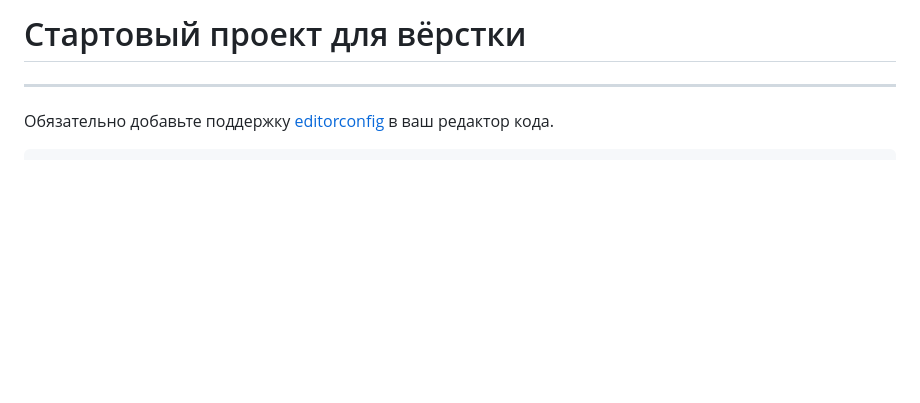
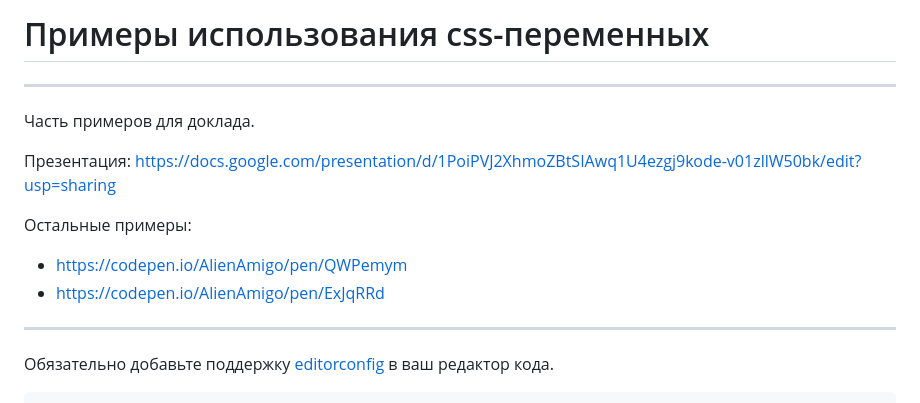
Before and after one commit to AlienAmigo/CSS_variables_examples, a Markdown page: readme.md, the part around the change. Rendered like a GitHub page; blank space fills up the shorter version.

Commit message:
read.me edited

```diff
--- a/readme.md
+++ b/readme.md
@@ -1,4 +1,17 @@
-# Стартовый проект для вёрстки
+# Примеры использования css-переменных
+
+---
+
+Часть примеров для доклада.
+
+Презентация:
+https://docs.google.com/presentation/d/1PoiPVJ2XhmoZBtSIAwq1U4ezgj9kode-v01zllW50bk/edit?usp=sharing
+
+
+Остальные примеры:
+
+- https://codepen.io/AlienAmigo/pen/QWPemym
+- https://codepen.io/AlienAmigo/pen/ExJqRRd
 
 ---
 
```
